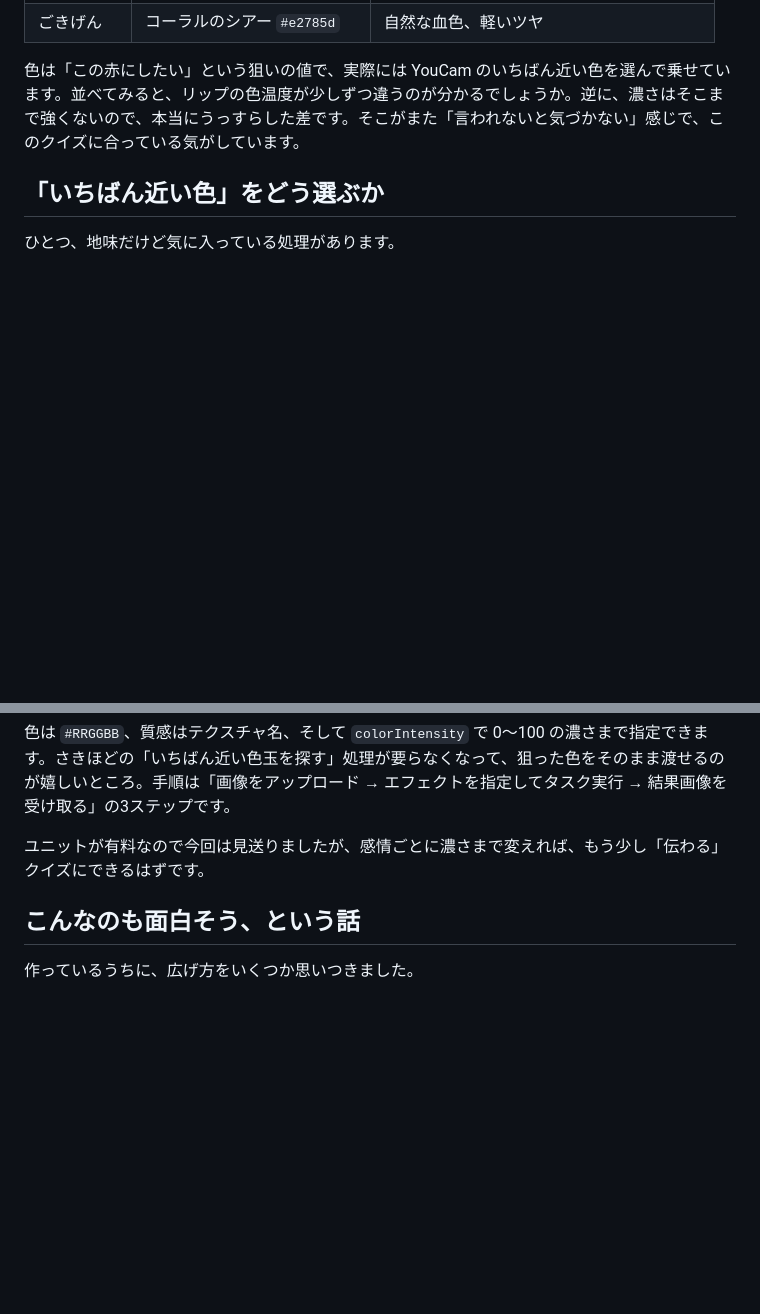
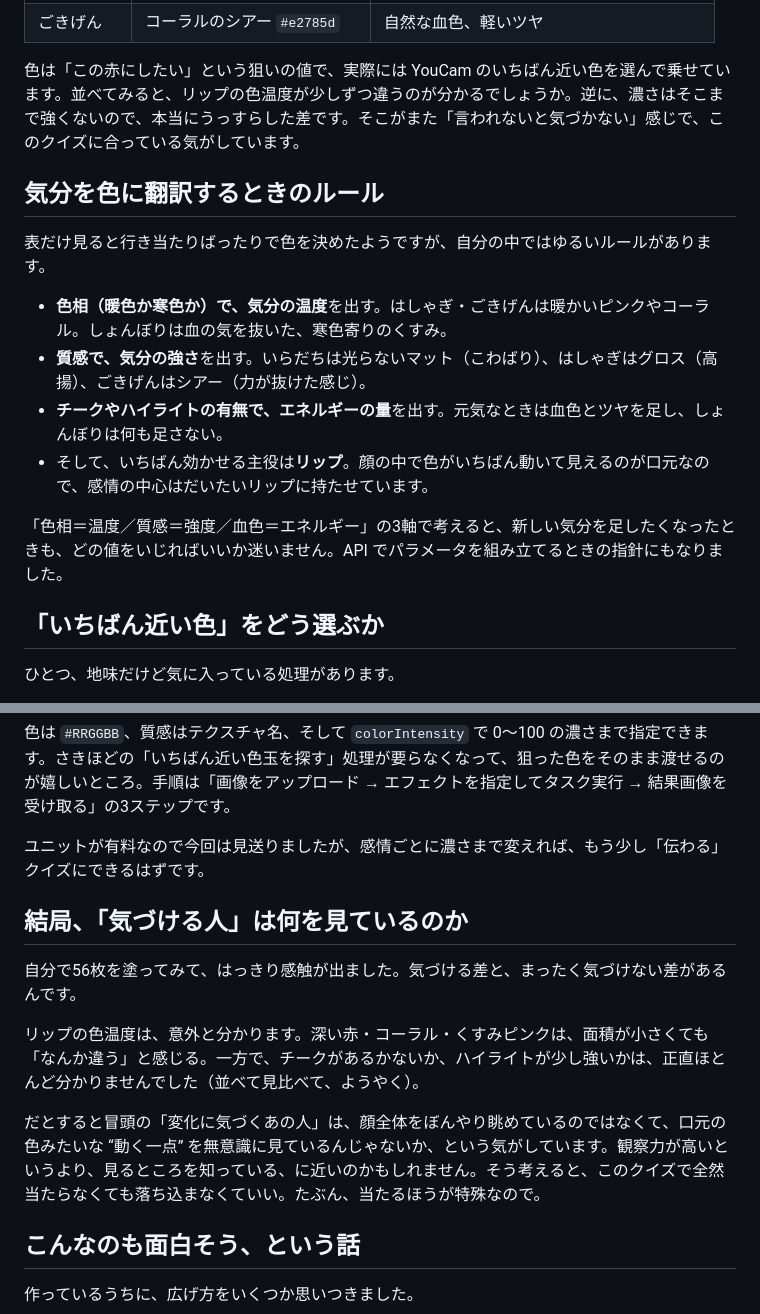
Before and after one commit to Subara3/youcam-makeup-quiz, a Markdown page: article.md, 2 parts joined by grey strips. GitHub-like rendering; blank space fills up the shorter version.

Commit message:
docs: 考察を追加（感情→色の翻訳ルール3軸／冒頭の問い「気づける人は何を見ているか」の回収）
Co-Authored-By: Claude Opus 4.8 (1M context) <noreply@anthropic.com>

```diff
--- a/article.md
+++ b/article.md
@@ -41,6 +41,17 @@ published: false
 | ごきげん | コーラルのシアー `#e2785d` | 自然な血色、軽いツヤ |
 
 色は「この赤にしたい」という狙いの値で、実際には YouCam のいちばん近い色を選んで乗せています。並べてみると、リップの色温度が少しずつ違うのが分かるでしょうか。逆に、濃さはそこまで強くないので、本当にうっすらした差です。そこがまた「言われないと気づかない」感じで、このクイズに合っている気がしています。
+
+## 気分を色に翻訳するときのルール
+
+表だけ見ると行き当たりばったりで色を決めたようですが、自分の中ではゆるいルールがあります。
+
+- **色相（暖色か寒色か）で、気分の温度**を出す。はしゃぎ・ごきげんは暖かいピンクやコーラル。しょんぼりは血の気を抜いた、寒色寄りのくすみ。
+- **質感で、気分の強さ**を出す。いらだちは光らないマット（こわばり）、はしゃぎはグロス（高揚）、ごきげんはシアー（力が抜けた感じ）。
+- **チークやハイライトの有無で、エネルギーの量**を出す。元気なときは血色とツヤを足し、しょんぼりは何も足さない。
+- そして、いちばん効かせる主役は**リップ**。顔の中で色がいちばん動いて見えるのが口元なので、感情の中心はだいたいリップに持たせています。
+
+「色相＝温度／質感＝強度／血色＝エネルギー」の3軸で考えると、新しい気分を足したくなったときも、どの値をいじればいいか迷いません。API でパラメータを組み立てるときの指針にもなりました。
 
 ## 「いちばん近い色」をどう選ぶか
 
@@ -103,6 +114,14 @@ API だと、メイクをこういう形のデータで渡せます。
 
 ユニットが有料なので今回は見送りましたが、感情ごとに濃さまで変えれば、もう少し「伝わる」クイズにできるはずです。
 
+## 結局、「気づける人」は何を見ているのか
+
+自分で56枚を塗ってみて、はっきり感触が出ました。気づける差と、まったく気づけない差があるんです。
+
+リップの色温度は、意外と分かります。深い赤・コーラル・くすみピンクは、面積が小さくても「なんか違う」と感じる。一方で、チークがあるかないか、ハイライトが少し強いかは、正直ほとんど分かりませんでした（並べて見比べて、ようやく）。
+
+だとすると冒頭の「変化に気づくあの人」は、顔全体をぼんやり眺めているのではなくて、口元の色みたいな “動く一点” を無意識に見ているんじゃないか、という気がしています。観察力が高いというより、見るところを知っている、に近いのかもしれません。そう考えると、このクイズで全然当たらなくても落ち込まなくていい。たぶん、当たるほうが特殊なので。
+
 ## こんなのも面白そう、という話
 
 作っているうちに、広げ方をいくつか思いつきました。
```
